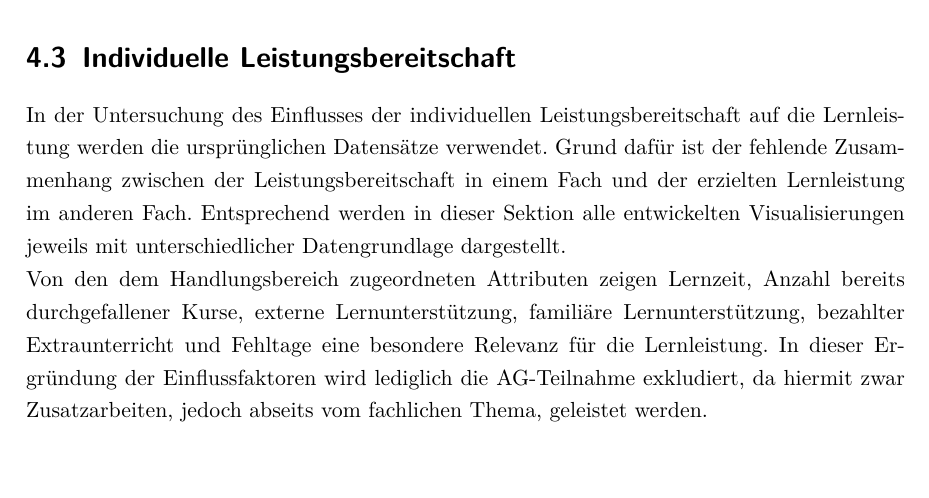
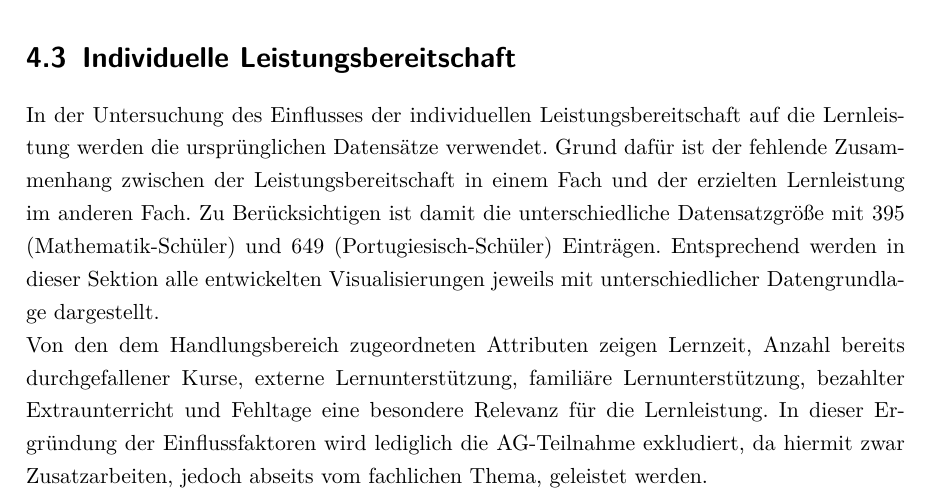
Before and after one commit to LeonHenne/NAK-Reporting, a LaTeX document (hausarbeit.tex, which reads chapter/04_Untersuchung.tex): part of page 10 of 15, cut so that both start at the same text. Compiled offline with pdfLaTeX.

Commit message:
add plot ideas

```diff
--- a/chapter/04_Untersuchung.tex
+++ b/chapter/04_Untersuchung.tex
@@ -51,6 +51,7 @@ Diese Entscheidung begründet sich darin, dass anzunehmen ist, dass sich die Eff
 % \item Erläuterung der Datenstruktur: merged, left join, individual (mat\_df, por\_df)
 In der Untersuchung des Einflusses der individuellen Leistungsbereitschaft auf die Lernleistung werden die ursprünglichen Datensätze verwendet.
 Grund dafür ist der fehlende Zusammenhang zwischen der Leistungsbereitschaft in einem Fach und der erzielten Lernleistung im anderen Fach.
+Zu Berücksichtigen ist damit die unterschiedliche Datensatzgröße mit 395 (Mathematik-Schüler) und 649 (Portugiesisch-Schüler) Einträgen.
 Entsprechend werden in dieser Sektion alle entwickelten Visualisierungen jeweils mit unterschiedlicher Datengrundlage dargestellt.
 
 % \item Auswahl der Variablen in Abhängigkeit zur Frage:
```
Also changed, not shown: hausarbeit.pdf, chapter/04_Untersuchung.tex (4 more changed lines).
